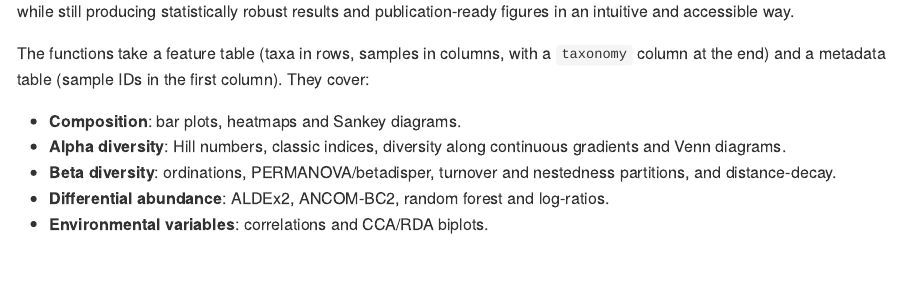
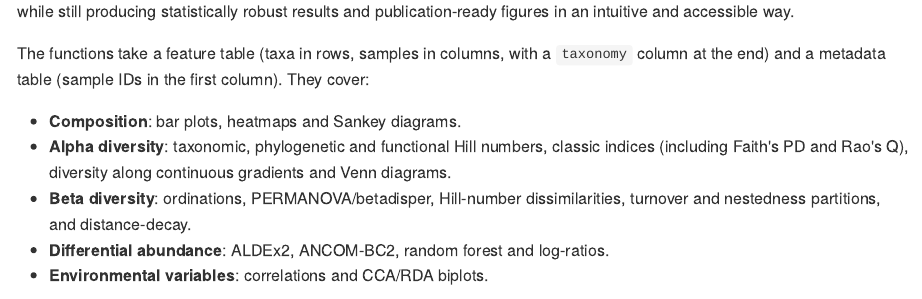
Before and after one commit to Steph0522/MicroBioMeta, an R Markdown document (README.Rmd): the page in a window 1100 px wide, from 190 px down. The pictures show the output file README.md that the author committed with the source, drawn offline in the style of GitHub; badge pictures from the web are left out.

Commit message:
for now2

```diff
--- a/README.Rmd
+++ b/README.Rmd
@@ -32,10 +32,11 @@ with a `taxonomy` column at the end) and a metadata table (sample IDs in
 the first column). They cover:
 
 - **Composition**: bar plots, heatmaps and Sankey diagrams.
-- **Alpha diversity**: Hill numbers, classic indices, diversity along
-  continuous gradients and Venn diagrams.
-- **Beta diversity**: ordinations, PERMANOVA/betadisper, turnover and
-  nestedness partitions, and distance-decay.
+- **Alpha diversity**: taxonomic, phylogenetic and functional Hill
+  numbers, classic indices (including Faith's PD and Rao's Q), diversity
+  along continuous gradients and Venn diagrams.
+- **Beta diversity**: ordinations, PERMANOVA/betadisper, Hill-number
+  dissimilarities, turnover and nestedness partitions, and distance-decay.
 - **Differential abundance**: ALDEx2, ANCOM-BC2, random forest and
   log-ratios.
 - **Environmental variables**: correlations and CCA/RDA biplots.
```
Also changed, not shown: vignettes/articles/installation.Rmd (+2 -2 lines), README.md.
